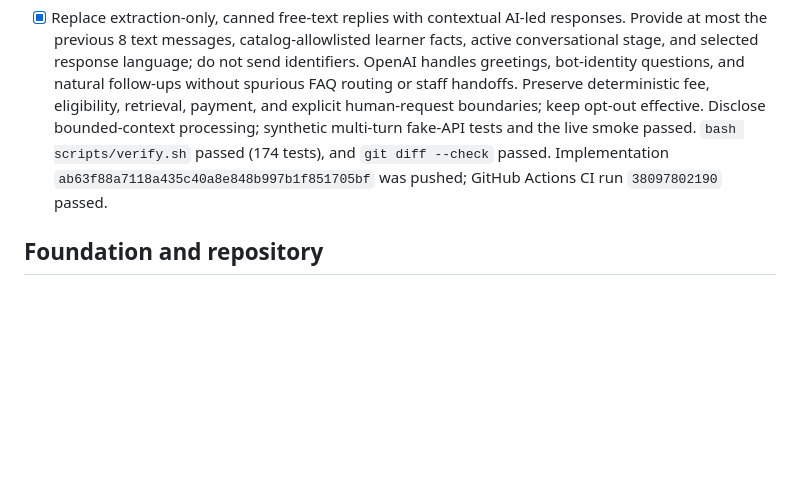
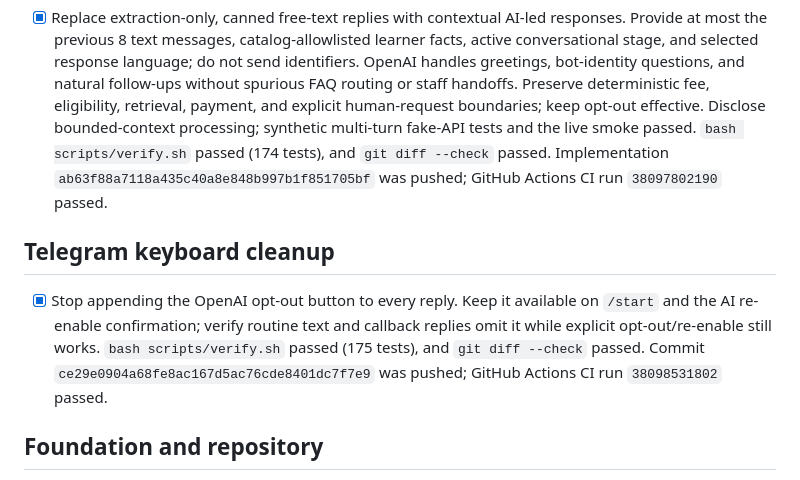
Before and after one commit to Shan091/admitflow, a Markdown page: tasks/todo.md, the part around the change. GitHub-like rendering; blank space fills up the shorter version.

Commit message:
Record Telegram keyboard cleanup verification

```diff
--- a/tasks/todo.md
+++ b/tasks/todo.md
@@ -23,6 +23,14 @@ acceptance criteria pass and the corresponding milestone is committed.
   fake-API tests and the live smoke passed. `bash scripts/verify.sh` passed (174 tests), and
   `git diff --check` passed. Implementation `ab63f88a7118a435c40a8e848b997b1f851705bf` was pushed;
   GitHub Actions CI run `38097802190` passed.
+
+## Telegram keyboard cleanup
+
+- [x] Stop appending the OpenAI opt-out button to every reply. Keep it available on `/start` and
+  the AI re-enable confirmation; verify routine text and callback replies omit it while explicit
+  opt-out/re-enable still works. `bash scripts/verify.sh` passed (175 tests), and `git diff --check`
+  passed. Commit `ce29e0904a68fe8ac167d5ac76cde8401dc7f7e9` was pushed; GitHub Actions CI run
+  `38098531802` passed.
 
 ## Foundation and repository
 
```
Also changed, not shown: AI_USAGE.md (+2 -1 lines), CHANGELOG.md (+2 -0 lines).
